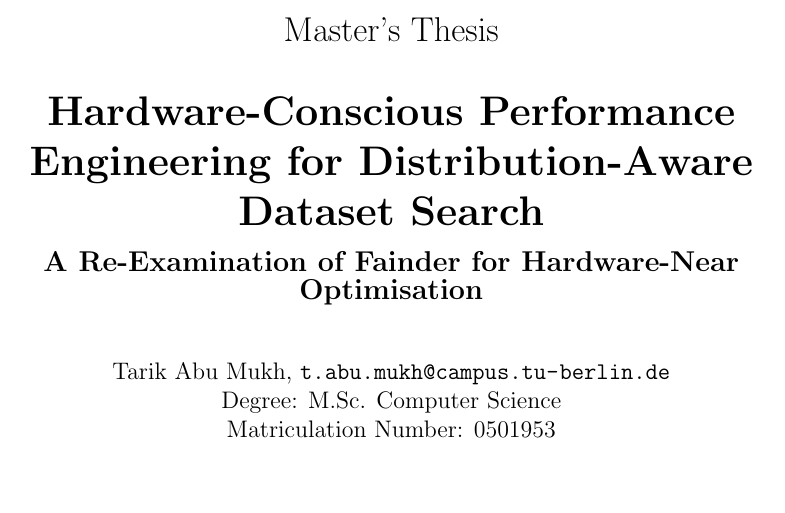
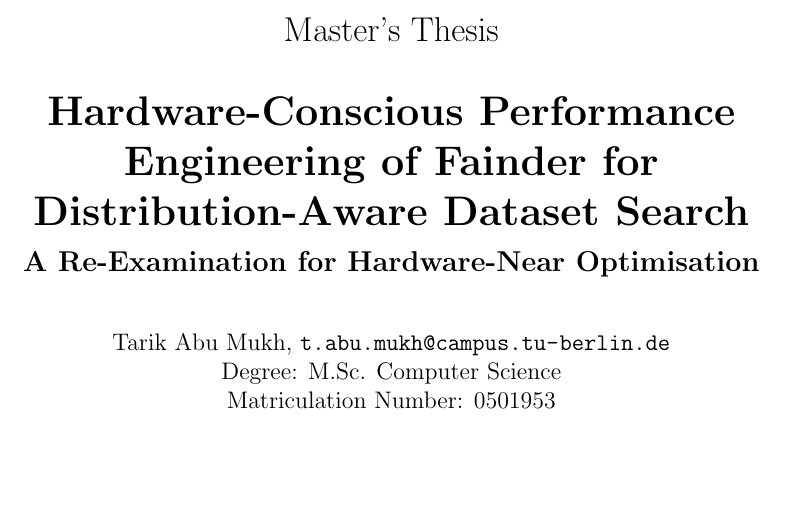
Before and after one commit to tmukh/Fainder-Redone, a LaTeX thesis (Thesis tex/main.tex): part of page 1 of 105, cut so that both start at the same text, the shorter picture padded with empty space. Compiled offline with pdfLaTeX.

Commit message:
thesis: title/subtitle wording (of Fainder for distribution-aware dataset search)

```diff
--- a/Thesis tex/main.tex
+++ b/Thesis tex/main.tex
@@ -85,8 +85,8 @@
 
 
 
-\newcommand{\tTitle}{Hardware-Conscious Performance Engineering for Distribution-Aware Dataset Search}
-\newcommand{\tSubtitle}{A Re-Examination of Fainder for Hardware-Near Optimisation}
+\newcommand{\tTitle}{Hardware-Conscious Performance Engineering of Fainder for Distribution-Aware Dataset Search}
+\newcommand{\tSubtitle}{A Re-Examination for Hardware-Near Optimisation}
 \newcommand{\tAuthor}{Tarik Abu Mukh}
 \newcommand{\tMatknr}{0501953}
 \newcommand{\tEmail}{t.abu.mukh@campus.tu-berlin.de}
```
Also changed, not shown: Thesis tex/main.pdf.
